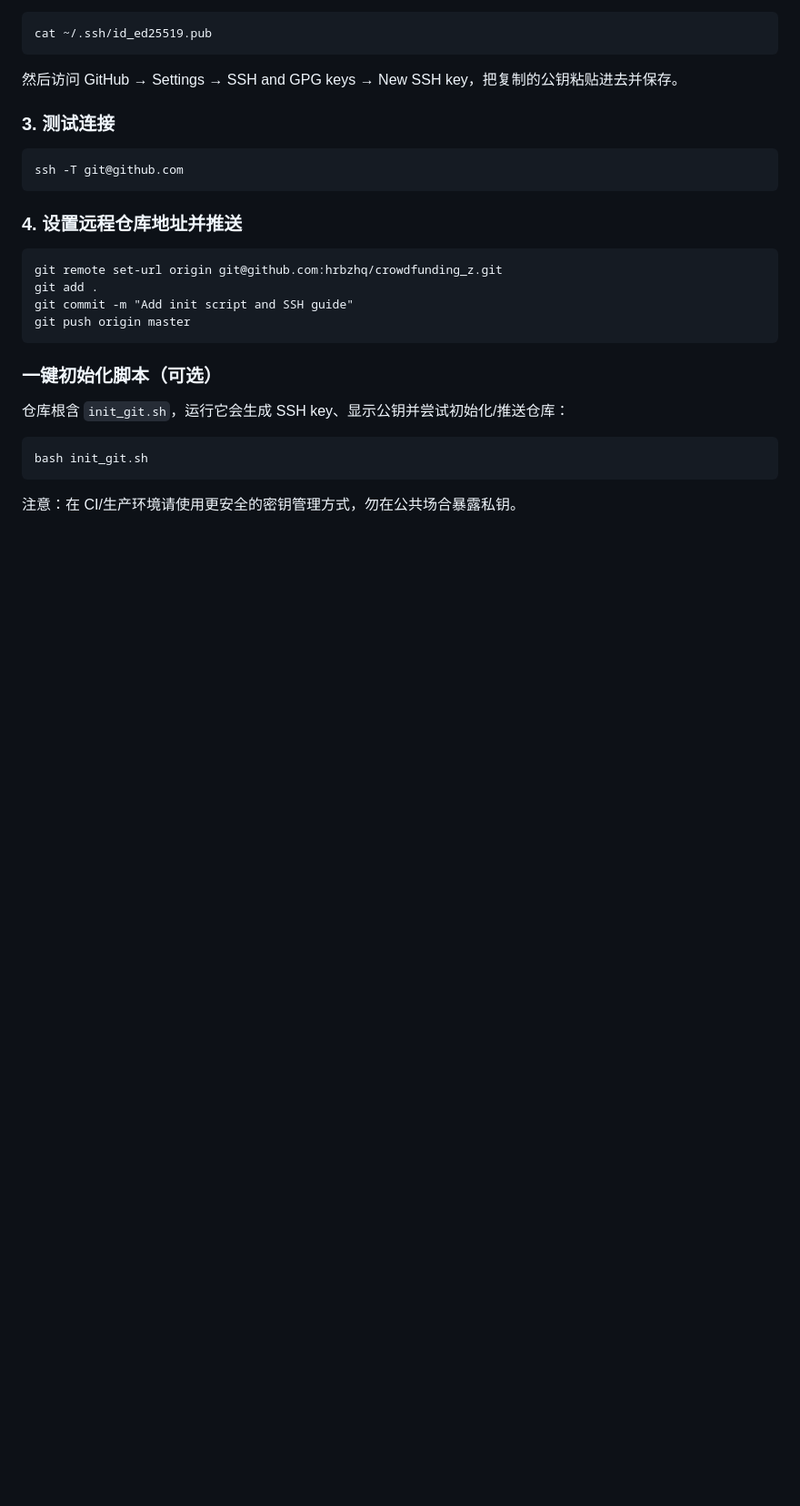
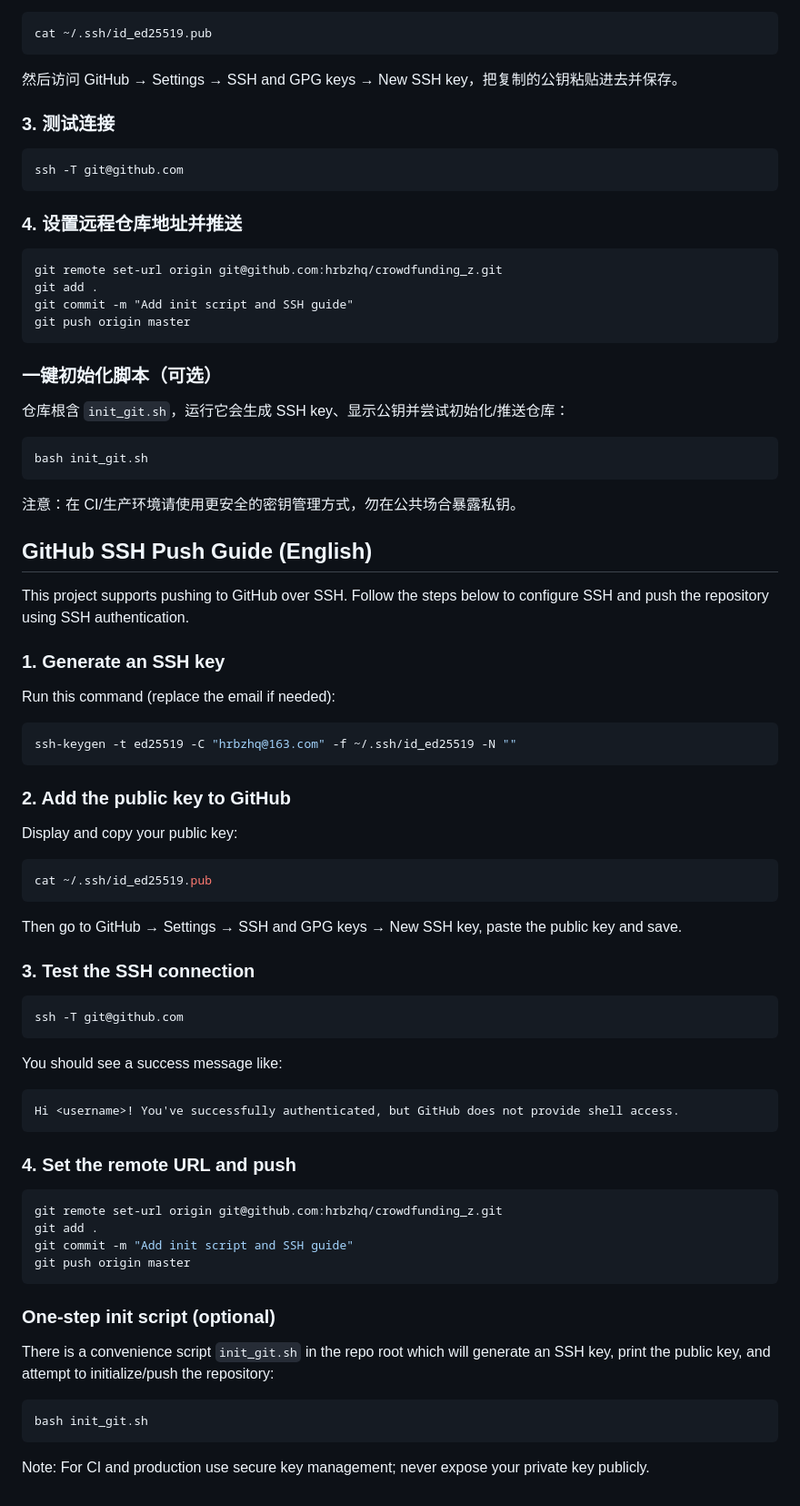
Before and after one commit to hrbzhq/crowdfunding_z, a Markdown page: README.md, the part around the change. Shown at 91% size. GitHub-like rendering; blank space fills up the shorter version.

Commit message:
docs: add English SSH push guide

````diff
--- a/README.md
+++ b/README.md
@@ -326,3 +326,45 @@ bash init_git.sh
 ```
 
 注意：在 CI/生产环境请使用更安全的密钥管理方式，勿在公共场合暴露私钥。
+
+## GitHub SSH Push Guide (English)
+
+This project supports pushing to GitHub over SSH. Follow the steps below to configure SSH and push the repository using SSH authentication.
+
+### 1. Generate an SSH key
+Run this command (replace the email if needed):
+```bash
+ssh-keygen -t ed25519 -C "hrbzhq@163.com" -f ~/.ssh/id_ed25519 -N ""
+```
+
+### 2. Add the public key to GitHub
+Display and copy your public key:
+```bash
+cat ~/.ssh/id_ed25519.pub
+```
+Then go to GitHub → Settings → SSH and GPG keys → New SSH key, paste the public key and save.
+
+### 3. Test the SSH connection
+```bash
+ssh -T git@github.com
+```
+You should see a success message like:
+```
+Hi <username>! You've successfully authenticated, but GitHub does not provide shell access.
+```
+
+### 4. Set the remote URL and push
+```bash
+git remote set-url origin git@github.com:hrbzhq/crowdfunding_z.git
+git add .
+git commit -m "Add init script and SSH guide"
+git push origin master
+```
+
+### One-step init script (optional)
+There is a convenience script `init_git.sh` in the repo root which will generate an SSH key, print the public key, and attempt to initialize/push the repository:
+```bash
+bash init_git.sh
+```
+
+Note: For CI and production use secure key management; never expose your private key publicly.
````
